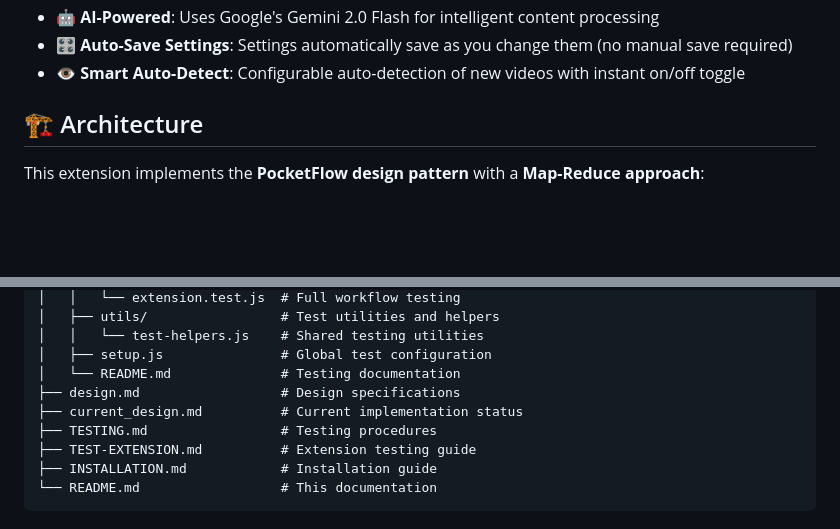
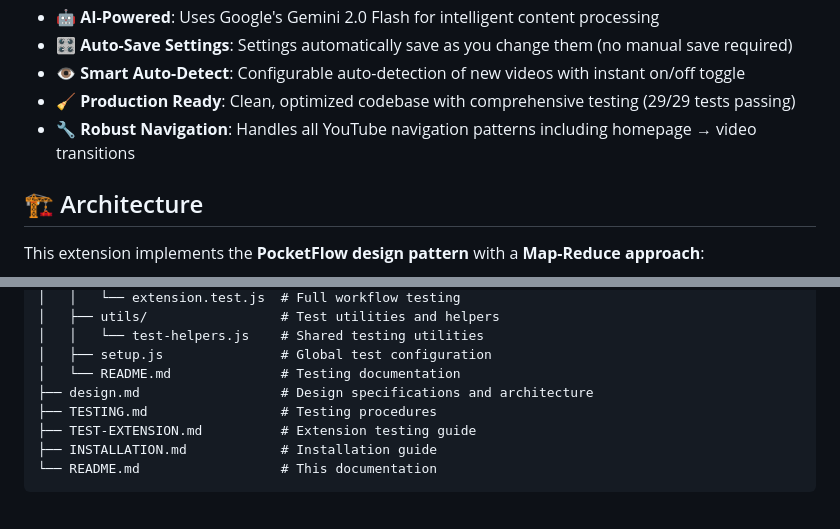
Before and after one commit to adityasoni99/YoutubeSummarizerKidsExtension, a Markdown page: README.md, 2 parts joined by grey strips. Rendered like a GitHub page; blank space fills up the shorter version.

```diff
--- a/README.md
+++ b/README.md
@@ -29,6 +29,8 @@ This Chrome Extension creates child-friendly summaries of YouTube videos, making
 - 🤖 **AI-Powered**: Uses Google's Gemini 2.0 Flash for intelligent content processing
 - 🎛️ **Auto-Save Settings**: Settings automatically save as you change them (no manual save required)
 - 👁️ **Smart Auto-Detect**: Configurable auto-detection of new videos with instant on/off toggle
+- 🧹 **Production Ready**: Clean, optimized codebase with comprehensive testing (29/29 tests passing)
+- 🔧 **Robust Navigation**: Handles all YouTube navigation patterns including homepage → video transitions
 
 ## 🏗️ Architecture
 
@@ -272,8 +274,7 @@ youtube-summarizer-extension/
 │   │   └── test-helpers.js    # Shared testing utilities
 │   ├── setup.js               # Global test configuration
 │   └── README.md              # Testing documentation
-├── design.md                  # Design specifications
-├── current_design.md          # Current implementation status
+├── design.md                  # Design specifications and architecture
 ├── TESTING.md                 # Testing procedures
 ├── TEST-EXTENSION.md          # Extension testing guide
 ├── INSTALLATION.md            # Installation guide
```
